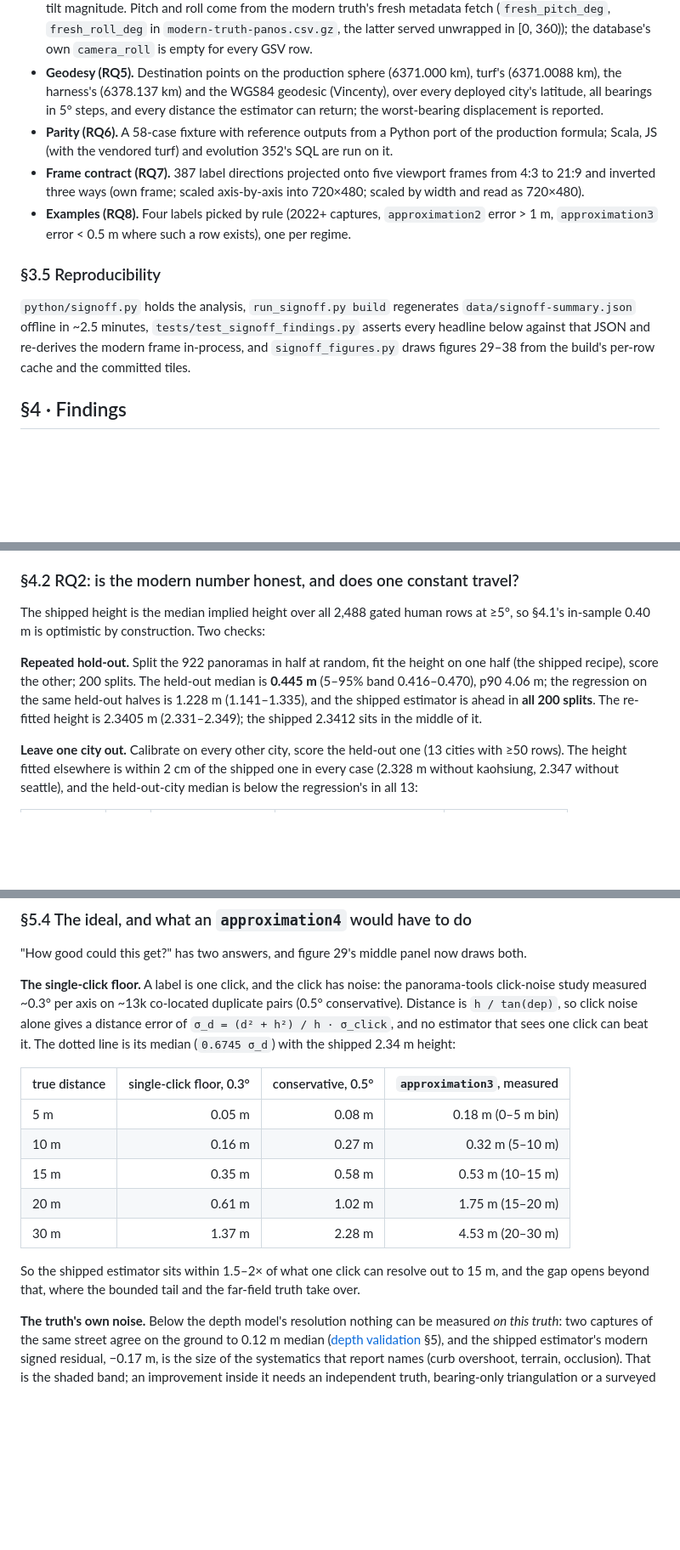
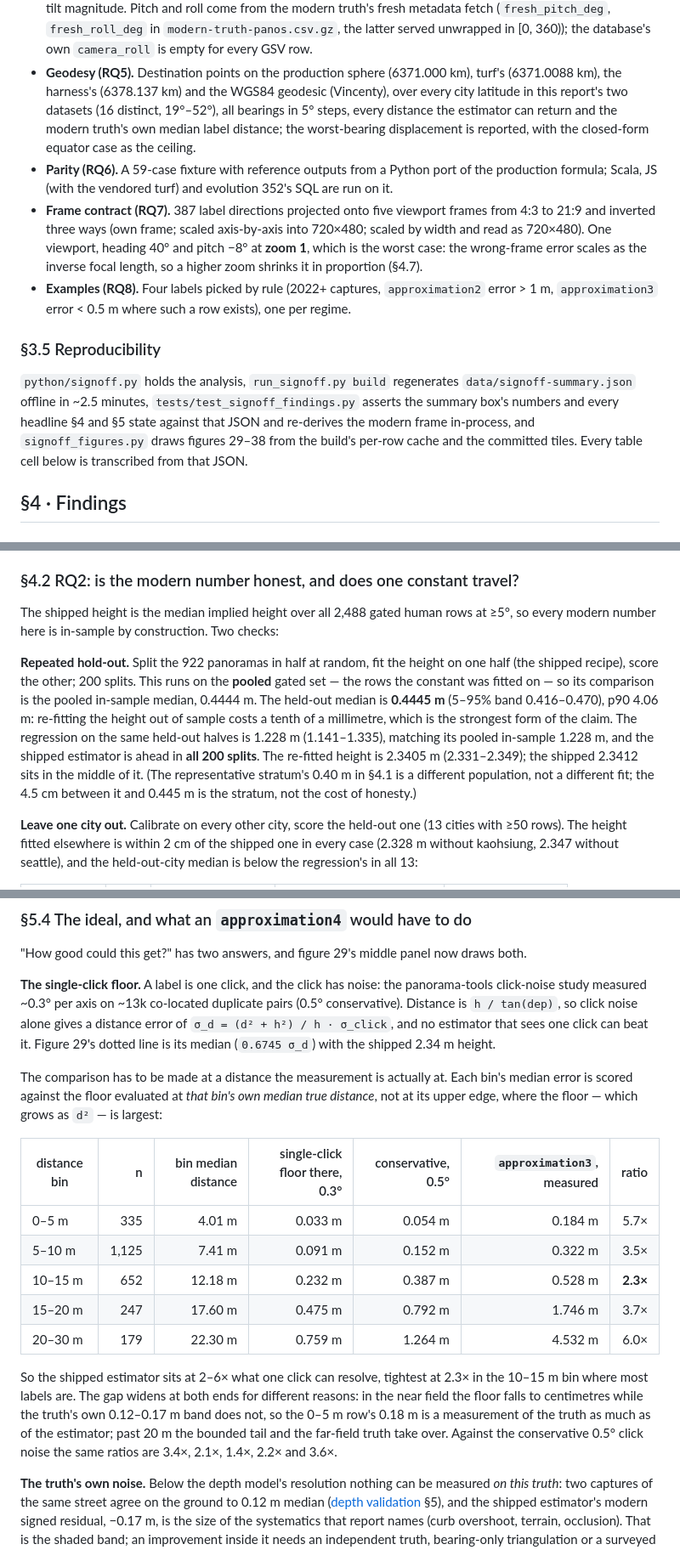
Before and after one commit to ProjectSidewalk/label-latlng-estimation, a Markdown page: reports/2026-09-02-production-signoff.md, 3 parts joined by grey strips. Shown at 85% size. Rendered like a GitHub page; blank space fills up the shorter version.

```diff
--- a/reports/2026-09-02-production-signoff.md
+++ b/reports/2026-09-02-production-signoff.md
@@ -203,13 +207,16 @@ no metadata and no modern truth; it is reported, not interpreted.
   `camera_roll` is empty for every GSV row.
 - **Geodesy (RQ5).** Destination points on the production sphere (6371.000 km), turf's
   (6371.0088 km), the harness's (6378.137 km) and the WGS84 geodesic (Vincenty), over every
-  deployed city's latitude, all bearings in 5° steps, and every distance the estimator can
-  return; the worst-bearing displacement is reported.
-- **Parity (RQ6).** A 58-case fixture with reference outputs from a Python port of the
+  city latitude in this report's two datasets (16 distinct, 19°–52°), all bearings in 5° steps,
+  every distance the estimator can return and the modern truth's own median label distance; the
+  worst-bearing displacement is reported, with the closed-form equator case as the ceiling.
+- **Parity (RQ6).** A 59-case fixture with reference outputs from a Python port of the
   production formula; Scala, JS (with the vendored turf) and evolution 352's SQL are run on it.
 - **Frame contract (RQ7).** 387 label directions projected onto five viewport frames from 4:3
   to 21:9 and inverted three ways (own frame; scaled axis-by-axis into 720×480; scaled by width
-  and read as 720×480).
+  and read as 720×480). One viewport, heading 40° and pitch −8° at **zoom 1**, which is the
+  worst case: the wrong-frame error scales as the inverse focal length, so a higher zoom shrinks
+  it in proportion (§4.7).
 - **Examples (RQ8).** Four labels picked by rule (2022+ captures, `approximation2` error > 1 m,
   `approximation3` error < 0.5 m where such a row exists), one per regime.
 
@@ -217,8 +224,9 @@ no metadata and no modern truth; it is reported, not interpreted.
 
 `python/signoff.py` holds the analysis, `run_signoff.py build` regenerates
 `data/signoff-summary.json` offline in ~2.5 minutes, `tests/test_signoff_findings.py` asserts
-every headline below against that JSON and re-derives the modern frame in-process, and
-`signoff_figures.py` draws figures 29–38 from the build's per-row cache and the committed tiles.
+the summary box's numbers and every headline §4 and §5 state against that JSON and re-derives
+the modern frame in-process, and `signoff_figures.py` draws figures 29–38 from the build's
+per-row cache and the committed tiles. Every table cell below is transcribed from that JSON.
 
 ## §4 · Findings
 
@@ -267,13 +276,18 @@ tail's `max_answer_m` of 23.85 m is doing what it was designed to do.
 ### §4.2 RQ2: is the modern number honest, and does one constant travel?
 
 The shipped height is the median implied height over all 2,488 gated human rows at ≥5°, so
-§4.1's in-sample 0.40 m is optimistic by construction. Two checks:
+every modern number here is in-sample by construction. Two checks:
 
 **Repeated hold-out.** Split the 922 panoramas in half at random, fit the height on one half
-(the shipped recipe), score the other; 200 splits. The held-out median is **0.445 m** (5–95%
-band 0.416–0.470), p90 4.06 m; the regression on the same held-out halves is 1.228 m
-(1.141–1.335), and the shipped estimator is ahead in **all 200 splits**. The re-fitted height is
-2.3405 m (2.331–2.349); the shipped 2.3412 sits in the middle of it.
+(the shipped recipe), score the other; 200 splits. This runs on the **pooled** gated set — the
+rows the constant was fitted on — so its comparison is the pooled in-sample median, 0.4444 m.
+The held-out median is **0.4445 m** (5–95% band 0.416–0.470), p90 4.06 m: re-fitting the height
+out of sample costs a tenth of a millimetre, which is the strongest form of the claim. The
+regression on the same held-out halves is 1.228 m (1.141–1.335), matching its pooled in-sample
+1.228 m, and the shipped estimator is ahead in **all 200 splits**. The re-fitted height is
+2.3405 m (2.331–2.349); the shipped 2.3412 sits in the middle of it. (The representative
+stratum's 0.40 m in §4.1 is a different population, not a different fit; the 4.5 cm between it
+and 0.445 m is the stratum, not the cost of honesty.)
 
 **Leave one city out.** Calibrate on every other city, score the held-out one (13 cities with
 ≥50 rows). The height fitted elsewhere is within 2 cm of the shipped one in every case (2.328 m
@@ -627,19 +656,27 @@ and not a caveat.
 **The single-click floor.** A label is one click, and the click has noise: the panorama-tools
 click-noise study measured ~0.3° per axis on ~13k co-located duplicate pairs (0.5°
 conservative). Distance is `h / tan(dep)`, so click noise alone gives a distance error of
-`σ_d = (d² + h²) / h · σ_click`, and no estimator that sees one click can beat it. The dotted
-line is its median (`0.6745 σ_d`) with the shipped 2.34 m height:
+`σ_d = (d² + h²) / h · σ_click`, and no estimator that sees one click can beat it. Figure 29's
+dotted line is its median (`0.6745 σ_d`) with the shipped 2.34 m height.
 
-| true distance | single-click floor, 0.3° | conservative, 0.5° | `approximation3`, measured |
-|---|---:|---:|---:|
-| 5 m | 0.05 m | 0.08 m | 0.18 m (0–5 m bin) |
-| 10 m | 0.16 m | 0.27 m | 0.32 m (5–10 m) |
-| 15 m | 0.35 m | 0.58 m | 0.53 m (10–15 m) |
-| 20 m | 0.61 m | 1.02 m | 1.75 m (15–20 m) |
-| 30 m | 1.37 m | 2.28 m | 4.53 m (20–30 m) |
+The comparison has to be made at a distance the measurement is actually at. Each bin's median
+error is scored against the floor evaluated at *that bin's own median true distance*, not at
+its upper edge, where the floor — which grows as `d²` — is largest:
 
-So the shipped estimator sits within 1.5–2× of what one click can resolve out to 15 m, and
-the gap opens beyond that, where the bounded tail and the far-field truth take over.
+| distance bin | n | bin median distance | single-click floor there, 0.3° | conservative, 0.5° | `approximation3`, measured | ratio |
+|---|---:|---:|---:|---:|---:|---:|
+| 0–5 m | 335 | 4.01 m | 0.033 m | 0.054 m | 0.184 m | 5.7× |
+| 5–10 m | 1,125 | 7.41 m | 0.091 m | 0.152 m | 0.322 m | 3.5× |
+| 10–15 m | 652 | 12.18 m | 0.232 m | 0.387 m | 0.528 m | **2.3×** |
+| 15–20 m | 247 | 17.60 m | 0.475 m | 0.792 m | 1.746 m | 3.7× |
+| 20–30 m | 179 | 22.30 m | 0.759 m | 1.264 m | 4.532 m | 6.0× |
+
+So the shipped estimator sits at 2–6× what one click can resolve, tightest at 2.3× in the
+10–15 m bin where most labels are. The gap widens at both ends for different reasons: in the
+near field the floor falls to centimetres while the truth's own 0.12–0.17 m band does not, so
+the 0–5 m row's 0.18 m is a measurement of the truth as much as of the estimator; past 20 m
+the bounded tail and the far-field truth take over. Against the conservative 0.5° click noise
+the same ratios are 3.4×, 2.1×, 1.4×, 2.2× and 3.6×.
 
 **The truth's own noise.** Below the depth model's resolution nothing can be measured *on this
 truth*: two captures of the same street agree on the ground to 0.12 m median
```
Also changed, not shown: other parts of reports/2026-09-02-production-signoff.md (+55 -33 lines), README.md (+1 -1 lines), data/MANIFEST.md (+17 -6 lines), figures/fig29-signoff-modern-frame.png, figures/fig30-signoff-era-frame.png, figures/fig33-signoff-geodesy.png, figures/fig34-signoff-frame-contract.png, 6 other files.
